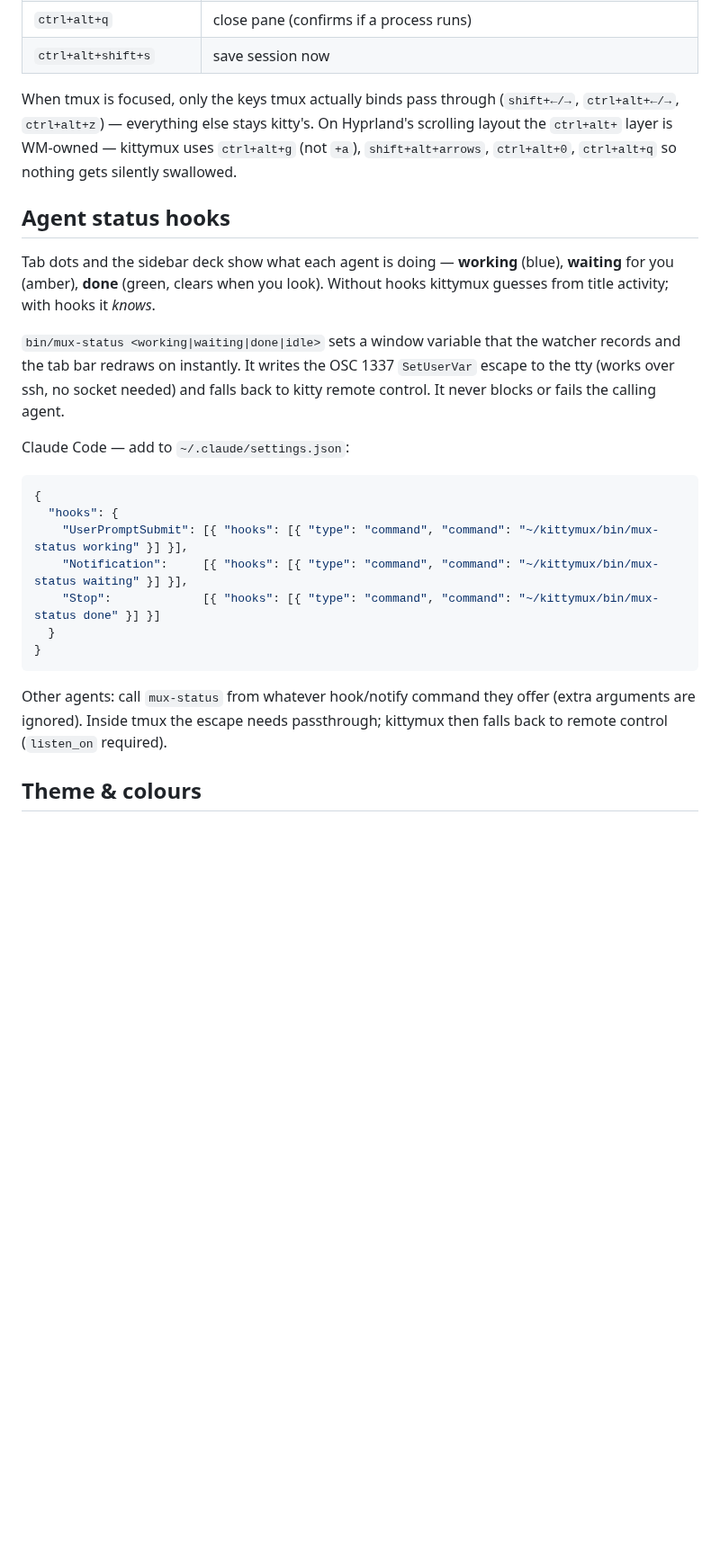
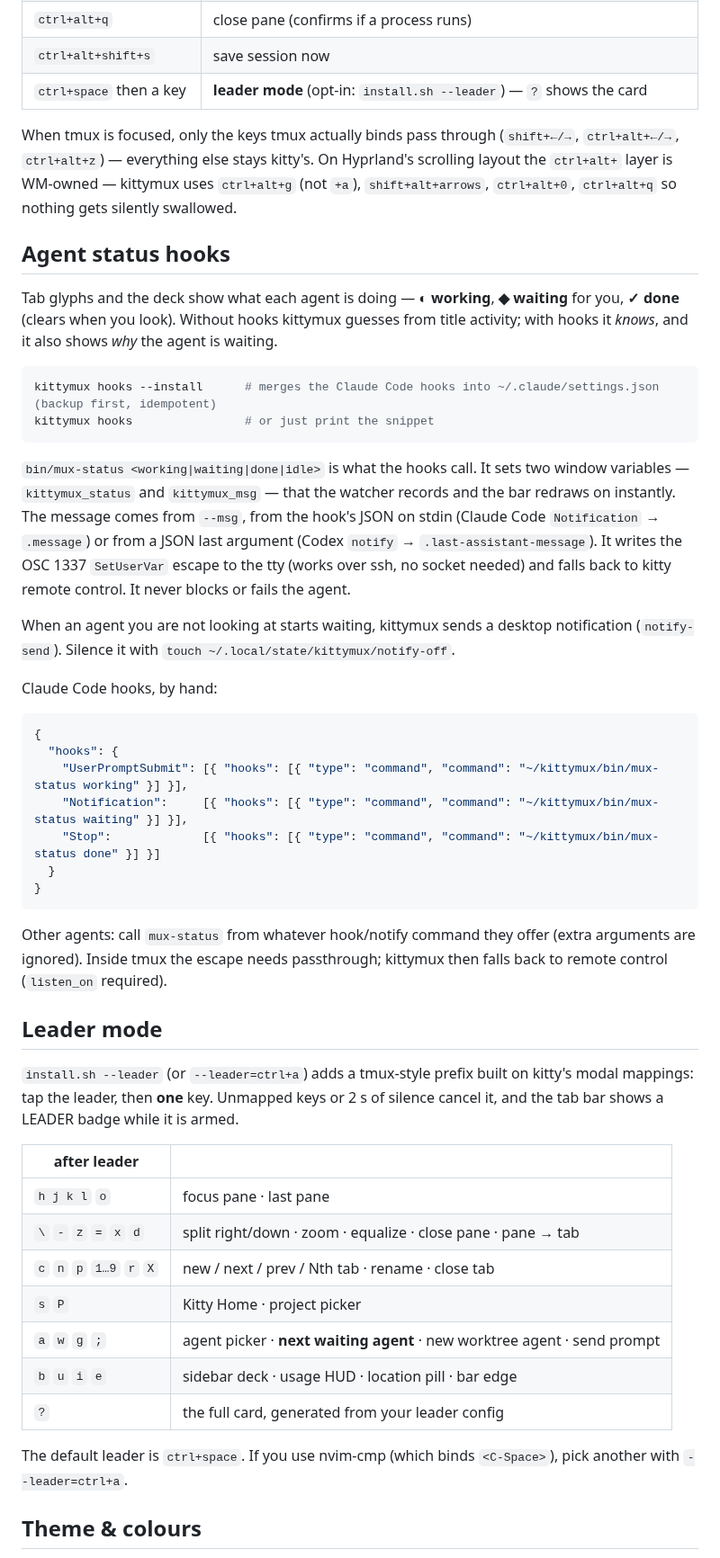
Before and after one commit to KitsuneKode/kittymux, a Markdown page: README.md, the part around one of its changes. Shown at 90% size. Rendered like a GitHub page; blank space fills up the shorter version.

````diff
--- a/README.md
+++ b/README.md
@@ -80,6 +130,7 @@ OS window ──┬── session: work      (visible — bar shows these tabs o
 | `alt+shift+hjkl` | resize pane |
 | `ctrl+alt+q` | close pane (confirms if a process runs) |
 | `ctrl+alt+shift+s` | save session now |
+| `ctrl+space` then a key | **leader mode** (opt-in: `install.sh --leader`) — `?` shows the card |
 
 When tmux is focused, only the keys tmux actually binds pass through
 (`shift+←/→`, `ctrl+alt+←/→`, `ctrl+alt+z`) — everything else stays kitty's.
@@ -89,16 +140,27 @@ nothing gets silently swallowed.
 
 ## Agent status hooks
 
-Tab dots and the sidebar deck show what each agent is doing — **working**
-(blue), **waiting** for you (amber), **done** (green, clears when you look).
-Without hooks kittymux guesses from title activity; with hooks it *knows*.
+Tab glyphs and the deck show what each agent is doing — **◐ working**, **◆ waiting** for
+you, **✓ done** (clears when you look). Without hooks kittymux guesses from title
+activity; with hooks it *knows*, and it also shows *why* the agent is waiting.
 
-`bin/mux-status <working|waiting|done|idle>` sets a window variable that the
-watcher records and the tab bar redraws on instantly. It writes the OSC 1337
-`SetUserVar` escape to the tty (works over ssh, no socket needed) and falls back
-to kitty remote control. It never blocks or fails the calling agent.
+```sh
+kittymux hooks --install      # merges the Claude Code hooks into ~/.claude/settings.json (backup first, idempotent)
+kittymux hooks                # or just print the snippet
+```
 
-Claude Code — add to `~/.claude/settings.json`:
+`bin/mux-status <working|waiting|done|idle>` is what the hooks call. It sets two window
+variables — `kittymux_status` and `kittymux_msg` — that the watcher records and the bar
+redraws on instantly. The message comes from `--msg`, from the hook's JSON on stdin
+(Claude Code `Notification` → `.message`) or from a JSON last argument (Codex `notify` →
+`.last-assistant-message`). It writes the OSC 1337 `SetUserVar` escape to the tty (works
+over ssh, no socket needed) and falls back to kitty remote control. It never blocks or
+fails the agent.
+
+When an agent you are not looking at starts waiting, kittymux sends a desktop notification
+(`notify-send`). Silence it with `touch ~/.local/state/kittymux/notify-off`.
+
+Claude Code hooks, by hand:
 
 ```json
 {
@@ -110,9 +172,28 @@ Claude Code — add to `~/.claude/settings.json`:
 }
 ```
 
-Other agents: call `mux-status` from whatever hook/notify command they offer
-(extra arguments are ignored). Inside tmux the escape needs passthrough; kittymux
-then falls back to remote control (`listen_on` required).
+Other agents: call `mux-status` from whatever hook/notify command they offer (extra arguments
+are ignored). Inside tmux the escape needs passthrough; kittymux then falls back to remote
+control (`listen_on` required).
+
+## Leader mode
+
+`install.sh --leader` (or `--leader=ctrl+a`) adds a tmux-style prefix built on kitty's modal
+mappings: tap the leader, then **one** key. Unmapped keys or 2 s of silence cancel it, and the
+tab bar shows a LEADER badge while it is armed.
+
+| after leader | |
+|---|---|
+| `h j k l` `o` | focus pane · last pane |
+| `\` `-` `z` `=` `x` `d` | split right/down · zoom · equalize · close pane · pane → tab |
+| `c` `n` `p` `1…9` `r` `X` | new / next / prev / Nth tab · rename · close tab |
+| `s` `P` | Kitty Home · project picker |
+| `a` `w` `g` `;` | agent picker · **next waiting agent** · new worktree agent · send prompt |
+| `b` `u` `i` `e` | sidebar deck · usage HUD · location pill · bar edge |
+| `?` | the full card, generated from your leader config |
+
+The default leader is `ctrl+space`. If you use nvim-cmp (which binds `<C-Space>`), pick another
+with `--leader=ctrl+a`.
 
 ## Theme & colours
 
````
Also changed, not shown: other parts of README.md (+72 -22 lines), assets/demo.gif (added), 10 other files.
